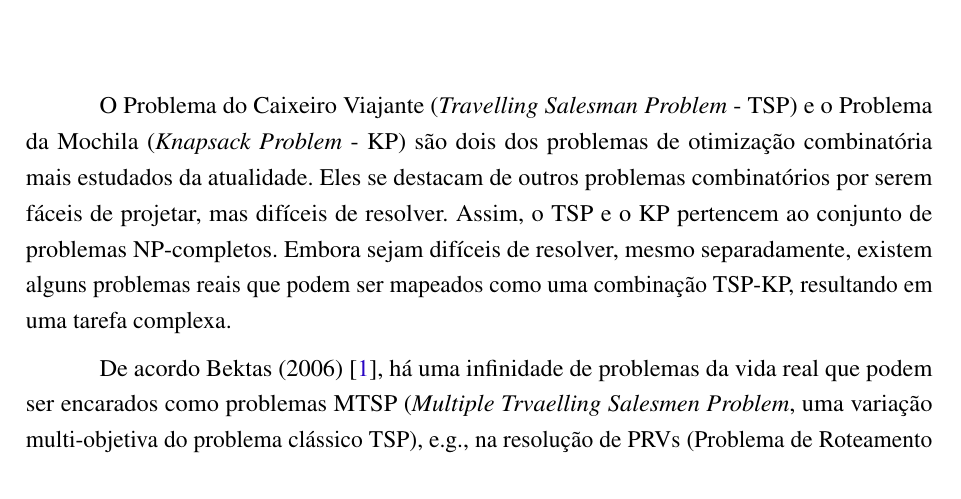
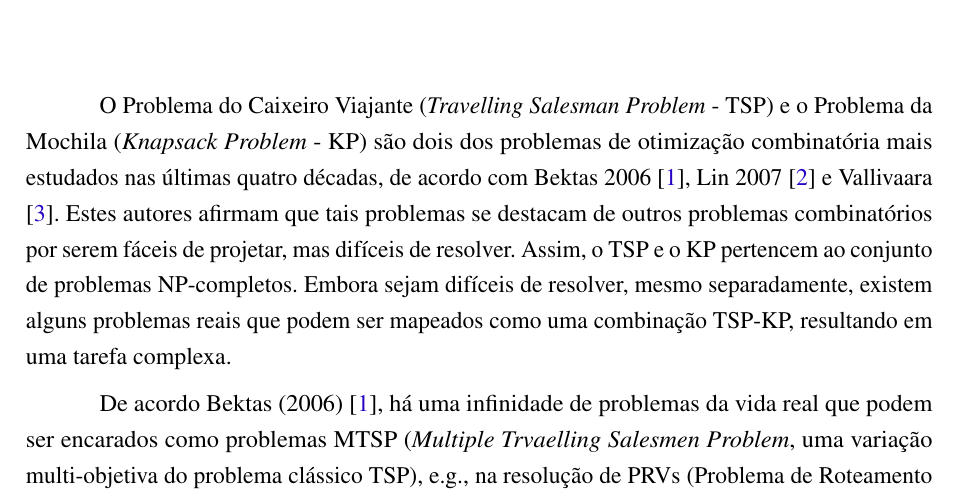
Before and after one commit to renanalencar/ppgec-abntex2-dissertacao-final, a LaTeX thesis (ppgec-abntex2-dissertacao.tex, which reads conteudo/introducao.tex): part of page 15 of 52, cut so that both start at the same text. Compiled offline with pdfLaTeX.

Commit message:
Correção da introdução

```diff
--- a/conteudo/introducao.tex
+++ b/conteudo/introducao.tex
@@ -38,7 +38,7 @@
 
 % Lauro César Araujo
 
-O Problema do Caixeiro Viajante (\textit{Travelling Salesman Problem} - TSP) e o Problema da Mochila (\textit{Knapsack Problem} - KP) são dois dos problemas de otimização combinatória mais estudados da atualidade. Eles se destacam de outros problemas combinatórios por serem fáceis de projetar, mas difíceis de resolver. Assim, o TSP e o KP pertencem ao conjunto de problemas NP-completos. Embora sejam difíceis de resolver, mesmo separadamente, existem alguns problemas reais que podem ser mapeados como uma combinação TSP-KP, resultando em uma tarefa complexa.
+O Problema do Caixeiro Viajante (\textit{Travelling Salesman Problem} - TSP) e o Problema da Mochila (\textit{Knapsack Problem} - KP) são dois dos problemas de otimização combinatória mais estudados nas últimas quatro décadas, de acordo com Bektas 2006 \cite{bektas2006multiple}, Lin 2007 \cite{lin2008solving} e Vallivaara \cite{vallivaara2008team}. Estes autores afirmam que tais problemas se destacam de outros problemas combinatórios por serem fáceis de projetar, mas difíceis de resolver. Assim, o TSP e o KP pertencem ao conjunto de problemas NP-completos. Embora sejam difíceis de resolver, mesmo separadamente, existem alguns problemas reais que podem ser mapeados como uma combinação TSP-KP, resultando em uma tarefa complexa.
 
 De acordo Bektas (2006) \cite{bektas2006multiple}, há uma infinidade de problemas da vida real que podem ser encarados como problemas MTSP (\textit{Multiple Trvaelling Salesmen Problem}, uma variação multi-objetiva do problema clássico TSP), e.g., na resolução de PRVs (Problema de Roteamento de Veículos) com adição de restrições às soluções. Na definição básica do MTSP, há $m > 1$ caixeiros inicialmente posicionados numa mesma cidade, definida como depósito. As demais cidades da instância são denominadas de intermediárias. O MTSP tem por objetivo minimizar o deslocamento total dos caixeiros, com a restrição de que os caminhos devem começar e terminar no depósito e todas as cidades intermediárias devem ser visitadas uma única vez. No caminho de cada caixeiro deve existir ao menos uma cidade além do depósito.
 
```
Also changed, not shown: ppgec-abntex2-dissertacao.pdf, 2 other files.
